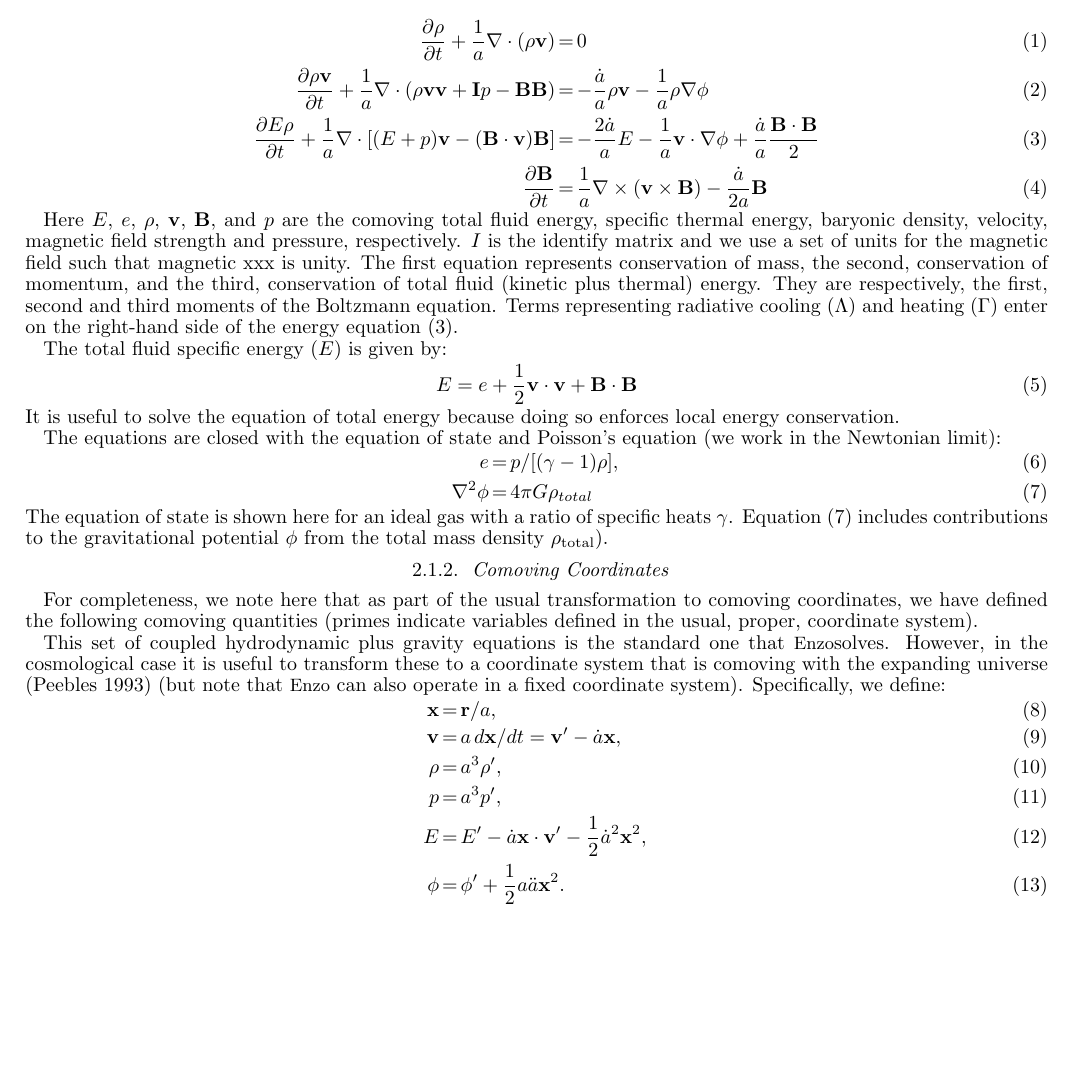
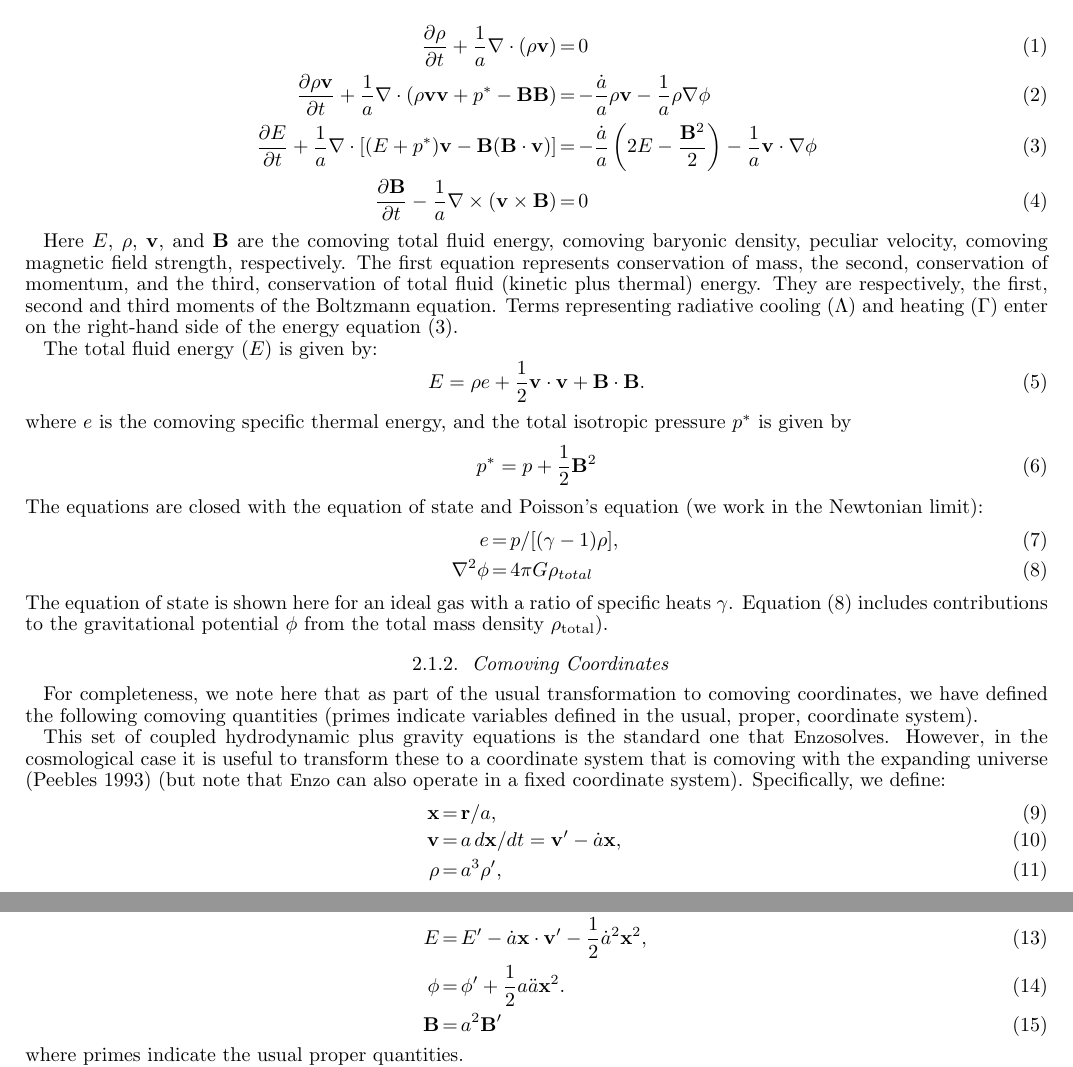
Before and after one commit to enzo-project/enzo-method-paper, a LaTeX document (ms.tex, which reads overview.tex): part of page 2 of 37 before the commit and two parts of pages 2 and 3 of 37 after it, the two joined at a grey line, cut so that both start at the same text, the shorter picture padded with empty space. Compiled offline with pdfLaTeX.

Commit message:
partial checkin

```diff
--- a/overview.tex
+++ b/overview.tex
@@ -22,7 +22,7 @@ The usual Eulerian equations of ideal magnetohydrodynamics with gravity in a coo
         \label{eq:mass} \\
 %
 \frac{\partial \rho \vecv}{\partial t}
-   + \frac{1}{a} \nabla \cdot \left(\rho \vecv \vecv + \myvec{I} p - \vecB \vecB \right) & = &
+   + \frac{1}{a} \nabla \cdot \left(\rho \vecv \vecv + p^* - \vecB \vecB \right) & = &
     - \frac{\dot{a}}{a} \rho \vecv - \frac{1}{a} \rho \nabla \phi
     %
 %          + \frac{1}{a} ( \vecv \cdot \nabla ) \vecv
@@ -32,10 +32,10 @@ The usual Eulerian equations of ideal magnetohydrodynamics with gravity in a coo
 %          - \frac{1}{a} \nabla \phi,
         \label{eq:momentum} \\
 %
-\frac{\partial E \rho}{\partial t}
-+ \frac{1}{a} \nabla \cdot \left[ (E + p) \vecv - (\vecB \cdot \vecv) \vecB \right] & = &
-     - \frac{2\dot{a}}{a} E - \frac{1}{a} \vecv \cdot \nabla \phi + \frac{\dot{a}}{a} \frac{\vecB \cdot \vecB}{2}
-%
+\frac{\partial E}{\partial t}
++ \frac{1}{a} \nabla \cdot \left[ (E + p^*) \vecv -  \vecB (\vecB \cdot \vecv) \right] & = &
+     - \frac{\dot{a}}{a} \left( 2E - \frac{\vecB^2}{2} \right)  - \frac{1}{a} \vecv \cdot \nabla \phi
+     %
 %         + \frac{1}{a} \vecv \cdot \nabla E
  %  & = & - \frac{\dot{a}}{a} (3 \frac{p}{\rho} + {\vecv \cdot \vecv} )
   %       - \frac{1}{a \rho } \nabla \cdot (p \vecv)
@@ -44,7 +44,7 @@ The usual Eulerian equations of ideal magnetohydrodynamics with gravity in a coo
  %               + \Gamma - \Lambda.
        \label{eq:total_energy}  \\
 %
-\frac{\partial \vecB}{\partial t} & = & \frac{1}{a}  \nabla \times (\vecv \times \vecB) - \frac{\dot{a}}{2a} \vecB \label{eq:induction}
+\frac{\partial \vecB}{\partial t} - \frac{1}{a}  \nabla \times (\vecv \times \vecB) & = & 0 \label{eq:induction}
 \end{eqnarray}
 
 
@@ -68,18 +68,18 @@ The usual Eulerian equations of ideal magnetohydrodynamics with gravity in a coo
 %        \label{eq:total_energy}
 %\end{eqnarray}
 %
-Here $E$, $e$, $\rho$, $\vecv$, $\vecB$, and $p$ are the comoving total fluid energy, specific thermal energy, baryonic density, velocity, magnetic field strength and pressure, respectively.  $I$ is the identify matrix and we use a set of units for the magnetic field such that magnetic xxx is unity.
-%Here we use primes to indicate variables defined in the absolute frame of reference (to distinguish them from a comoving frame).
-The first equation represents conservation of mass, the second, conservation of momentum, and the third, conservation of total fluid (kinetic plus thermal) energy.  They are respectively, the first, second and third moments of the Boltzmann equation.
-Terms representing radiative cooling ($\Lambda$) and heating ($\Gamma$) enter on the right-hand side of the energy equation (\ref{eq:total_energy}).
+Here $E$, $\rho$, $\vecv$, and $\vecB$ are the comoving total fluid energy, comoving baryonic density, peculiar velocity, comoving magnetic field strength, respectively.
+The first equation represents conservation of mass, the second, conservation of momentum, and the third, conservation of total fluid (kinetic plus thermal) energy.  They are respectively, the first, second and third moments of the Boltzmann equation. Terms representing radiative cooling ($\Lambda$) and heating ($\Gamma$) enter on the right-hand side of the energy equation (\ref{eq:total_energy}).
 
-The total fluid specific energy ($E$) is given by:
+The total fluid energy ($E$) is given by:
 \begin{equation}
-E =  e + \frac{1}{2} \vecv \cdot \vecv + \vecB \cdot \vecB
-        \label{eq:total_energy_def}
+E =  \rho e + \frac{1}{2} \vecv \cdot \vecv + \vecB \cdot \vecB
+        \label{eq:total_energy_def}.
 \end{equation}
-It is useful to solve the equation of total energy because doing so enforces local energy conservation.
-
+where $e$ is the comoving specific thermal energy, and the total isotropic pressure $p^*$ is given by
+\begin{equation}
+p^* = p + \frac{1}{2} \vecB^2
+\end{equation}
 The equations are closed with the equation of state and Poisson's equation (we work in the Newtonian limit):
 %
 \begin{eqnarray}
@@ -112,8 +112,10 @@ p       & = & a^3 \pp, \\
 E       & = & \Ep -
               \dot{a} \vecx \cdot \vecvp -
               \frac{1}{2} \dot{a}^2 \vecx^2, \\
-\phi    & = & \phip + \frac{1}{2} a \ddot{a} \vecx^2.
+\phi    & = & \phip + \frac{1}{2} a \ddot{a} \vecx^2. \\
+\vecB & = & a^2 \vecB^\prime
 \end{eqnarray}
+where primes indicate the usual proper quantities.
 
 %These definitions result in the following comoving equivalents to eqs.
 %(\ref{eq:mass})-(\ref{eq:potential}).
```
Also changed, not shown: overview.tex (6 more changed lines).
